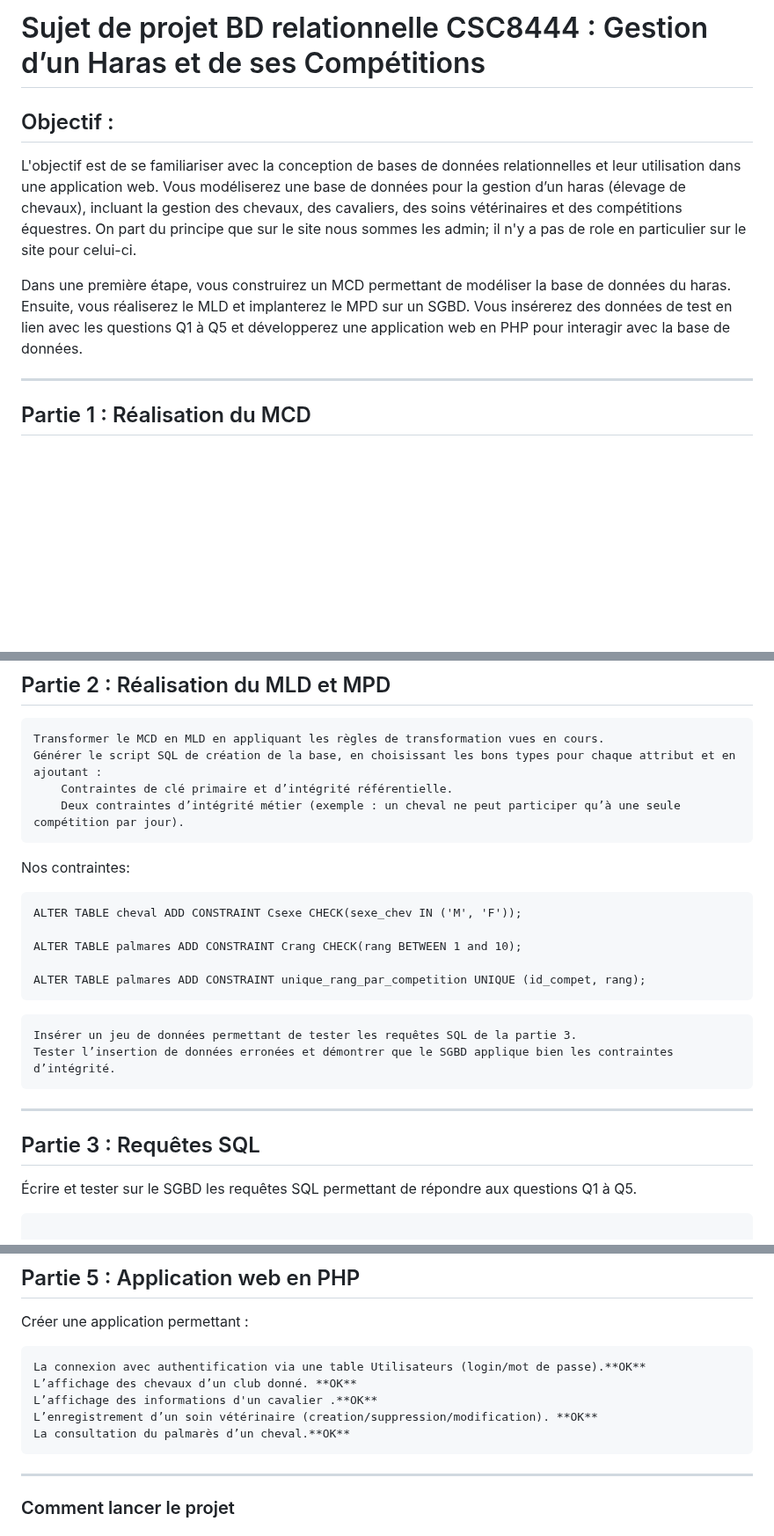
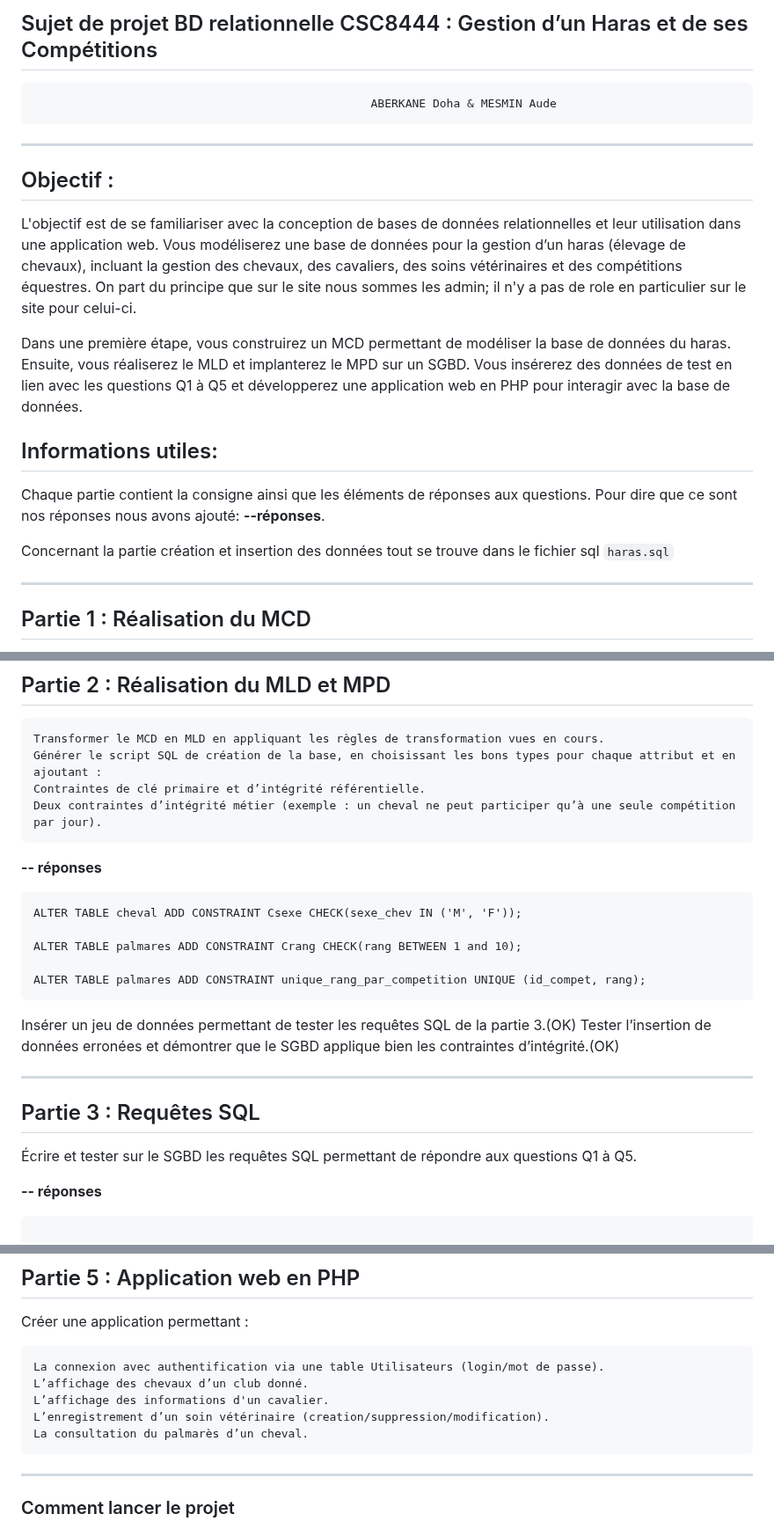
Before and after one commit to dohaab14/harassss, a Markdown page: README.md, 3 parts joined by grey strips. Shown at 88% size. Rendered like a GitHub page; blank space fills up the shorter version.

````diff
--- a/README.md
+++ b/README.md
@@ -1,10 +1,19 @@
-# Sujet de projet BD relationnelle CSC8444 : Gestion d’un Haras et de ses Compétitions
+## Sujet de projet BD relationnelle CSC8444 : Gestion d’un Haras et de ses Compétitions
+                                                     ABERKANE Doha & MESMIN Aude
+-----------------------------
+
 ## Objectif :
 
 L'objectif est de se familiariser avec la conception de bases de données relationnelles et leur utilisation dans une application web. Vous modéliserez une base de données pour la gestion d’un haras (élevage de chevaux), incluant la gestion des chevaux, des cavaliers, des soins vétérinaires et des compétitions équestres.
 On part du principe que sur le site nous sommes les admin; il n'y a pas de role en particulier sur le site pour celui-ci.
 
 Dans une première étape, vous construirez un MCD permettant de modéliser la base de données du haras. Ensuite, vous réaliserez le MLD et implanterez le MPD sur un SGBD. Vous insérerez des données de test en lien avec les questions Q1 à Q5 et développerez une application web en PHP pour interagir avec la base de données.
+
+## Informations utiles:
+
+Chaque partie contient la consigne ainsi que les éléments de réponses aux questions. Pour dire que ce sont nos réponses nous avons ajouté: **--réponses**.
+
+Concernant la partie création et insertion des données tout se trouve dans le fichier sql `haras.sql`
 
 -----
 
@@ -38,9 +47,10 @@ Q5 : Villes dans lesquelles un cheval est arrivé premier.
 
     Transformer le MCD en MLD en appliquant les règles de transformation vues en cours.
     Générer le script SQL de création de la base, en choisissant les bons types pour chaque attribut et en ajoutant :
-        Contraintes de clé primaire et d’intégrité référentielle.
-        Deux contraintes d’intégrité métier (exemple : un cheval ne peut participer qu’à une seule compétition par jour).
-Nos contraintes:
+    Contraintes de clé primaire et d’intégrité référentielle.
+    Deux contraintes d’intégrité métier (exemple : un cheval ne peut participer qu’à une seule compétition par jour).
+
+**-- réponses**
 ```
 ALTER TABLE cheval ADD CONSTRAINT Csexe CHECK(sexe_chev IN ('M', 'F'));
 
@@ -49,14 +59,16 @@ ALTER TABLE palmares ADD CONSTRAINT Crang CHECK(rang BETWEEN 1 and 10);
 ALTER TABLE palmares ADD CONSTRAINT unique_rang_par_competition UNIQUE (id_compet, rang);
 ```
 
-    Insérer un jeu de données permettant de tester les requêtes SQL de la partie 3.
-    Tester l’insertion de données erronées et démontrer que le SGBD applique bien les contraintes d’intégrité.
+Insérer un jeu de données permettant de tester les requêtes SQL de la partie 3.(OK)
+Tester l’insertion de données erronées et démontrer que le SGBD applique bien les contraintes d’intégrité.(OK)
+
 -----
 
 ## Partie 3 : Requêtes SQL
 
 Écrire et tester sur le SGBD les requêtes SQL permettant de répondre aux questions Q1 à Q5.
 
+**-- réponses**
 ```
 
 SELECT c.nom_cheval, count(p.id_cheval)
@@ -156,11 +170,11 @@ ORDER BY p.rang;
 
 Créer une application permettant :
 
-    La connexion avec authentification via une table Utilisateurs (login/mot de passe).**OK**
-    L’affichage des chevaux d’un club donné. **OK**
-    L’affichage des informations d'un cavalier .**OK**
-    L’enregistrement d’un soin vétérinaire (creation/suppression/modification). **OK**
-    La consultation du palmarès d’un cheval.**OK**
+    La connexion avec authentification via une table Utilisateurs (login/mot de passe).
+    L’affichage des chevaux d’un club donné.
+    L’affichage des informations d'un cavalier.
+    L’enregistrement d’un soin vétérinaire (creation/suppression/modification).
+    La consultation du palmarès d’un cheval.
 -----
 
 ### Comment lancer le projet
````
Also changed, not shown: other parts of README.md (+3 -1 lines).
